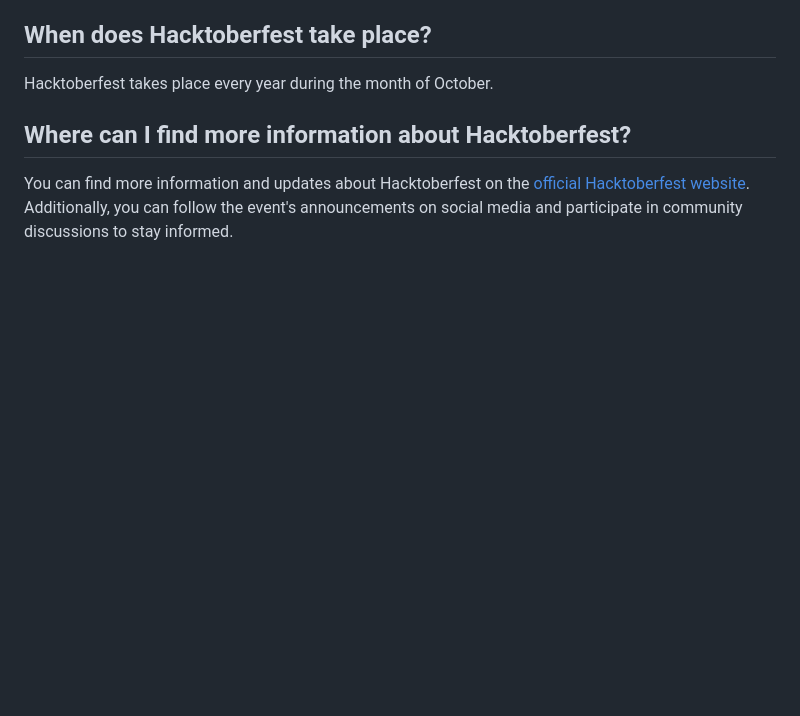
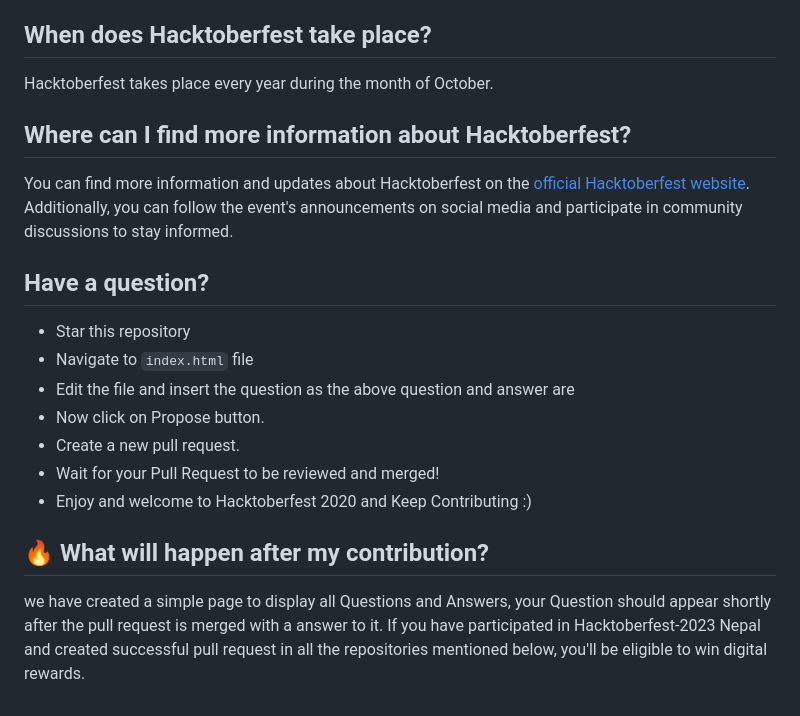
Before and after one commit to Des-Vu-Technologies/hactoberfest_FAQs, a Markdown page: readme.md, the part around the change. GitHub-like rendering; blank space fills up the shorter version.

```diff
--- a/readme.md
+++ b/readme.md
@@ -41,3 +41,15 @@ Hacktoberfest takes place every year during the month of October.
 ## Where can I find more information about Hacktoberfest?
 
 You can find more information and updates about Hacktoberfest on the [official Hacktoberfest website](https://hacktoberfest.digitalocean.com/). Additionally, you can follow the event's announcements on social media and participate in community discussions to stay informed.
+
+## Have a question?
+- Star this repository
+- Navigate to `index.html` file
+- Edit the file and insert the question as the above question and answer are
+-  Now click on Propose button.
+-  Create a new pull request.
+-  Wait for your Pull Request to be reviewed and merged!
+-  Enjoy and welcome to Hacktoberfest 2020 and Keep Contributing :)
+
+## 🔥 What will happen after my contribution?
+we have created a simple page to display all Questions and Answers, your Question should appear shortly after the pull request is merged with a answer to it. If you have participated in Hacktoberfest-2023 Nepal and created successful pull request in all the repositories mentioned below, you'll be eligible to win digital rewards.
```
